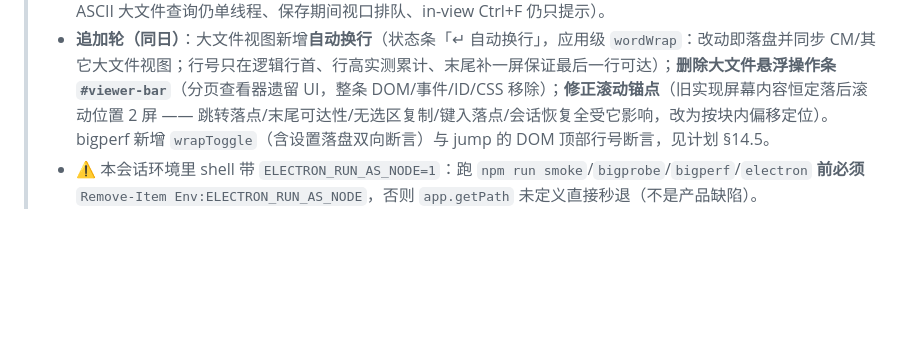
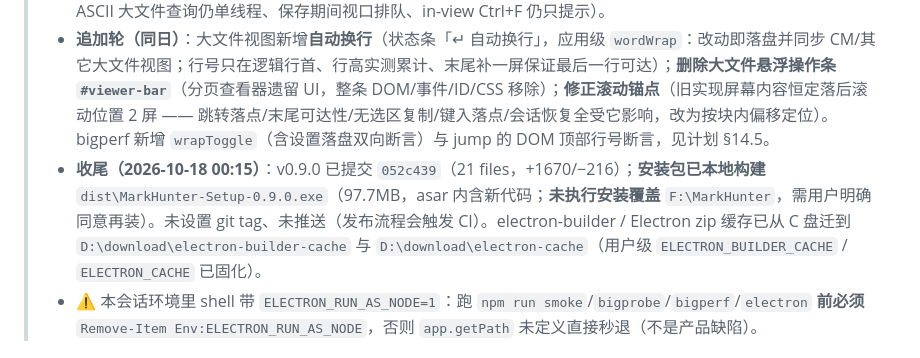
Before and after one commit to hwm-1114/markhunter, a Markdown page: docs/交接-会话纪要.md, the part around the change. Drawn GitHub-style; blank space fills up the shorter version.

Commit message:
docs: v0.9.0 收尾记录（提交号/安装包产物/缓存迁移）

```diff
--- a/docs/交接-会话纪要.md
+++ b/docs/交接-会话纪要.md
@@ -8,6 +8,7 @@
 > - 验收：`npm run smoke` **244 项全绿**（`smoke-verify` 四元组：244 行 / false 0 / ERR 0 / 非 true 非信息型 0）；`npm run bigprobe` **BIGPROBE_DONE fails=0**（4.5GB：冷开 190 行真内容、索引 3.0s、保存 5.4s、长行 1GB 编辑往返）；`node scripts/overlay-test.js` 14/14；`node scripts/search-shard-probe.js` 8/8。
 > - 已知边界与下一轮候选写在 `docs/开发计划-大文件秒开与秒搜-0.4.0.md` **§14.4**（索引期跳未扫描区=进度占位、非 ASCII 大文件查询仍单线程、保存期间视口排队、in-view Ctrl+F 仍只提示）。
 > - **追加轮（同日）**：大文件视图新增**自动换行**（状态条「↵ 自动换行」，应用级 `wordWrap`：改动即落盘并同步 CM/其它大文件视图；行号只在逻辑行首、行高实测累计、末尾补一屏保证最后一行可达）；**删除大文件悬浮操作条 `#viewer-bar`**（分页查看器遗留 UI，整条 DOM/事件/ID/CSS 移除）；**修正滚动锚点**（旧实现屏幕内容恒定落后滚动位置 2 屏 —— 跳转落点/末尾可达性/无选区复制/键入落点/会话恢复全受它影响，改为按块内偏移定位）。bigperf 新增 `wrapToggle`（含设置落盘双向断言）与 jump 的 DOM 顶部行号断言，见计划 §14.5。
+> - **收尾（2026-10-18 00:15）**：v0.9.0 已提交 `052c439`（21 files，+1670/−216）；**安装包已本地构建** `dist\MarkHunter-Setup-0.9.0.exe`（97.7MB，asar 内含新代码；**未执行安装覆盖** `F:\MarkHunter`，需用户明确同意再装）。未设置 git tag、未推送（发布流程会触发 CI）。electron-builder / Electron zip 缓存已从 C 盘迁到 `D:\download\electron-builder-cache` 与 `D:\download\electron-cache`（用户级 `ELECTRON_BUILDER_CACHE` / `ELECTRON_CACHE` 已固化）。
 > - ⚠️ 本会话环境里 shell 带 `ELECTRON_RUN_AS_NODE=1`：跑 `npm run smoke`/`bigprobe`/`bigperf`/`electron` **前必须** `Remove-Item Env:ELECTRON_RUN_AS_NODE`，否则 `app.getPath` 未定义直接秒退（不是产品缺陷）。
 
 
```
